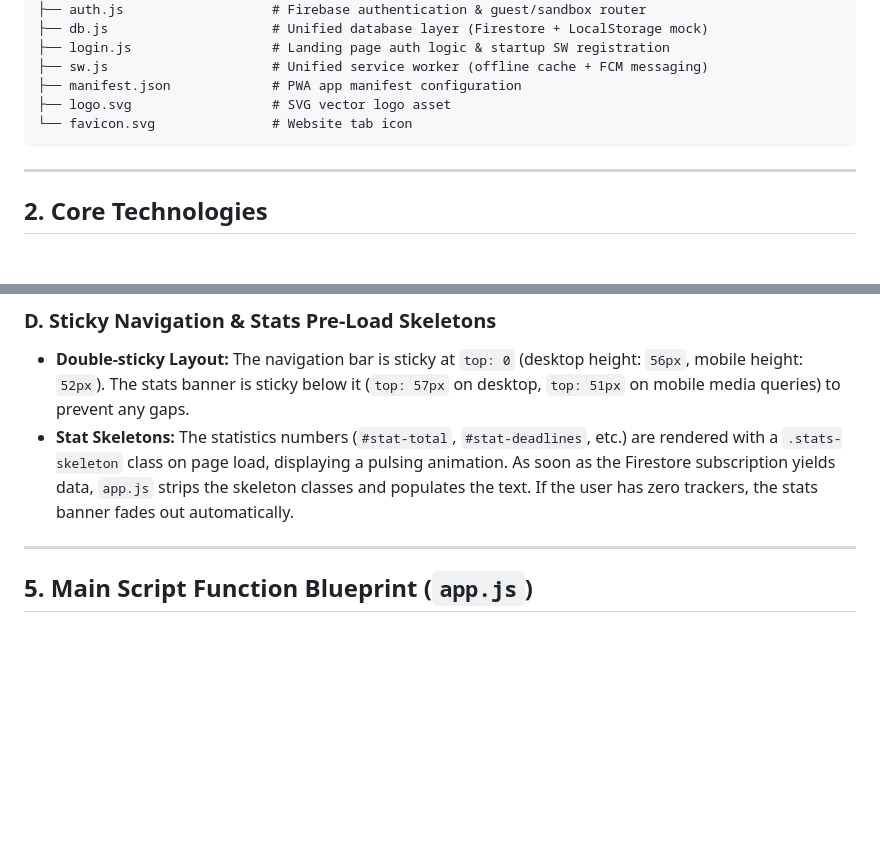
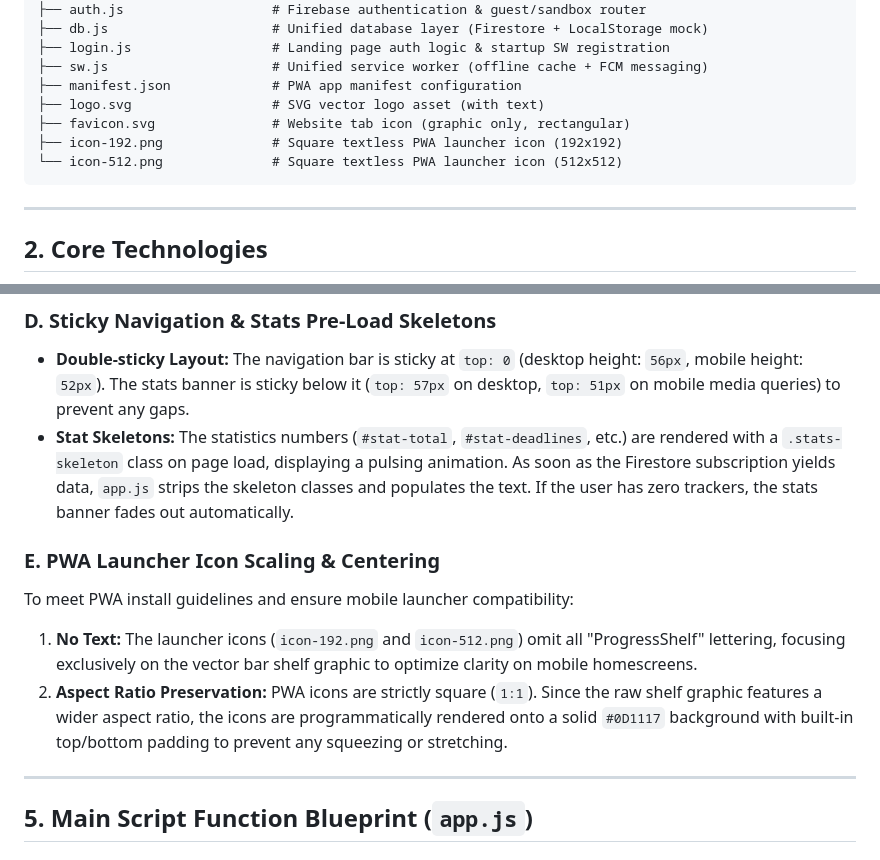
Before and after one commit to Anandavnish/ProgressShelf, a Markdown page: brain.md, 2 parts joined by grey strips. GitHub-like rendering; blank space fills up the shorter version.

Commit message:
Document PWA square launcher icon files and scaling rules in brain.md

````diff
--- a/brain.md
+++ b/brain.md
@@ -26,8 +26,10 @@ ProgressShelf/
 ├── login.js                  # Landing page auth logic & startup SW registration
 ├── sw.js                     # Unified service worker (offline cache + FCM messaging)
 ├── manifest.json             # PWA app manifest configuration
-├── logo.svg                  # SVG vector logo asset
-└── favicon.svg               # Website tab icon
+├── logo.svg                  # SVG vector logo asset (with text)
+├── favicon.svg               # Website tab icon (graphic only, rectangular)
+├── icon-192.png              # Square textless PWA launcher icon (192x192)
+└── icon-512.png              # Square textless PWA launcher icon (512x512)
 ```
 
 ---
@@ -111,6 +113,11 @@ The scheduled runner (`notifier.js`) is designed to query all trackers where `no
 * **Double-sticky Layout:** The navigation bar is sticky at `top: 0` (desktop height: `56px`, mobile height: `52px`). The stats banner is sticky below it (`top: 57px` on desktop, `top: 51px` on mobile media queries) to prevent any gaps.
 * **Stat Skeletons:** The statistics numbers (`#stat-total`, `#stat-deadlines`, etc.) are rendered with a `.stats-skeleton` class on page load, displaying a pulsing animation. As soon as the Firestore subscription yields data, `app.js` strips the skeleton classes and populates the text. If the user has zero trackers, the stats banner fades out automatically.
 
+### E. PWA Launcher Icon Scaling & Centering
+To meet PWA install guidelines and ensure mobile launcher compatibility:
+1. **No Text:** The launcher icons (`icon-192.png` and `icon-512.png`) omit all "ProgressShelf" lettering, focusing exclusively on the vector bar shelf graphic to optimize clarity on mobile homescreens.
+2. **Aspect Ratio Preservation:** PWA icons are strictly square (`1:1`). Since the raw shelf graphic features a wider aspect ratio, the icons are programmatically rendered onto a solid `#0D1117` background with built-in top/bottom padding to prevent any squeezing or stretching.
+
 ---
 
 ## 5. Main Script Function Blueprint (`app.js`)
````
